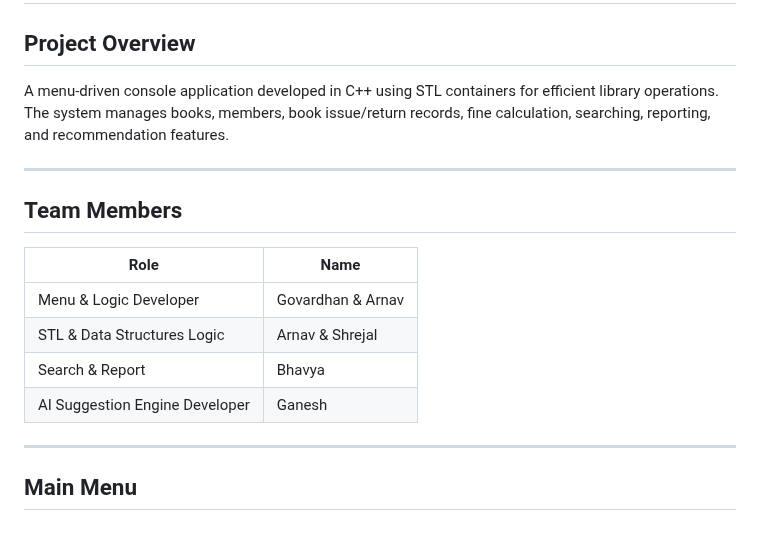
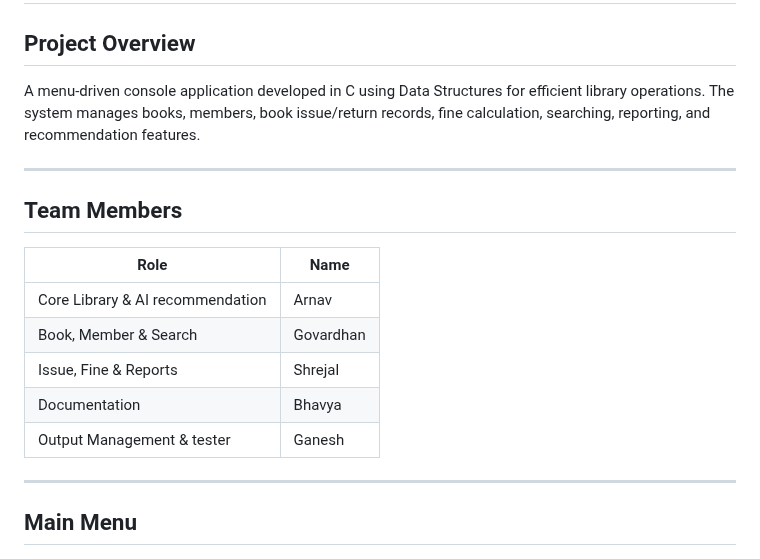
Before and after one commit to SaiArnav/library-management-system, a Markdown page: README.md, the part around the change. Rendered like a GitHub page.

```diff
--- a/README.md
+++ b/README.md
@@ -2,18 +2,19 @@
 
 ## Project Overview
 
-A menu-driven console application developed in C++ using STL containers for efficient library operations. The system manages books, members, book issue/return records, fine calculation, searching, reporting, and recommendation features.
+A menu-driven console application developed in C using Data Structures for efficient library operations. The system manages books, members, book issue/return records, fine calculation, searching, reporting, and recommendation features.
 
 ---
 
 ## Team Members
 
-| Role                           | Name              |
-| ------------------------------ | ----------------- |
-| Menu & Logic Developer         | Govardhan & Arnav |
-| STL & Data Structures Logic    | Arnav & Shrejal   |
-| Search & Report                | Bhavya            |
-| AI Suggestion Engine Developer | Ganesh            |
+| Role                                     | Name              |
+| ---------------------------------------- | ----------------- |
+| Core Library & AI recommendation         |  Arnav            |
+| Book, Member & Search                    | Govardhan         |
+| Issue, Fine & Reports                    | Shrejal           |
+| Documentation                            | Bhavya            |
+| Output Management & tester               | Ganesh            |
 
 ---
 
```
